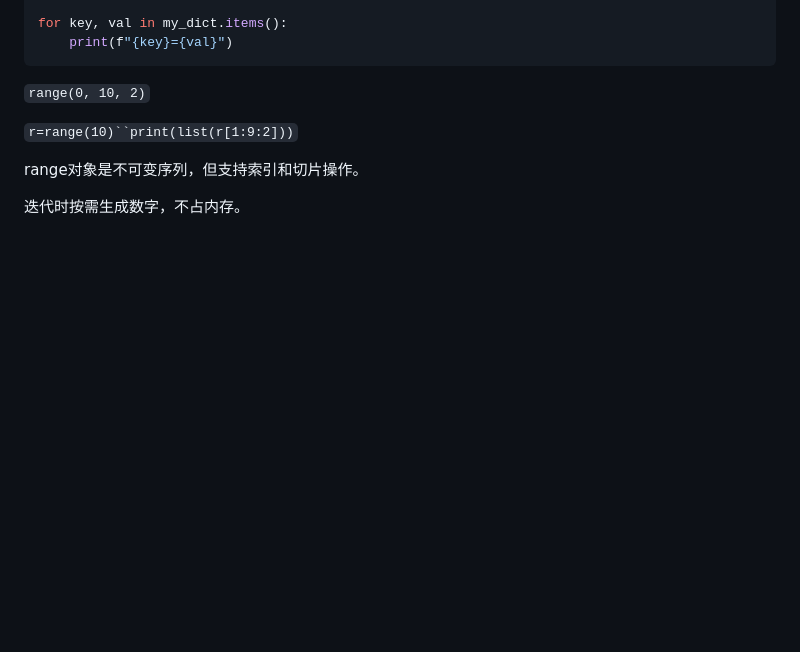
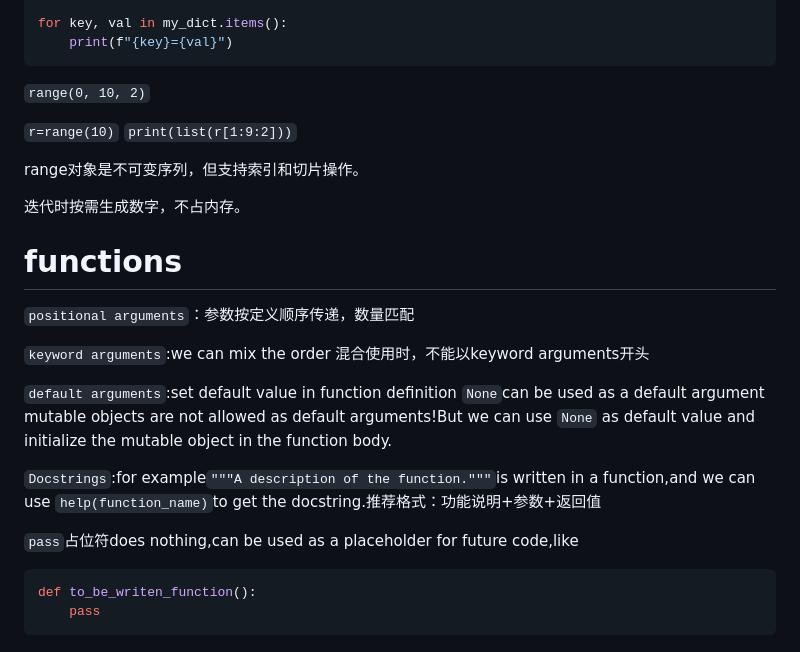
Before and after one commit to cjyjy6666/personal-study-note, a Markdown page: Python/learn-python.md, the part around the change. Drawn GitHub-style; blank space fills up the shorter version.

Commit message:
3/7learn python for a while at night

````diff
--- a/Python/learn-python.md
+++ b/Python/learn-python.md
@@ -196,8 +196,26 @@ for key, val in my_dict.items():
 
 `range(0, 10, 2)`
 
-`r=range(10)``print(list(r[1:9:2]))`
+`r=range(10)` `print(list(r[1:9:2]))`
 
 range对象是不可变序列，但支持索引和切片操作。
 
 迭代时按需生成数字，不占内存。
+
+# functions
+`positional arguments`：参数按定义顺序传递，数量匹配
+
+`keyword arguments`:we can mix the order
+    混合使用时，不能以keyword arguments开头
+
+`default arguments`:set default value in function definition
+`None`can be used as a default argument
+mutable objects are not allowed as default arguments!But we can use `None` as default value and initialize the mutable object in the function body.
+
+`Docstrings`:for example`"""A description of the function."""`is written in a function,and we can use `help(function_name)`to get the docstring.推荐格式：功能说明+参数+返回值
+
+`pass`占位符does nothing,can be used as a placeholder for future code,like
+```python
+def to_be_writen_function():
+    pass
+```
````
